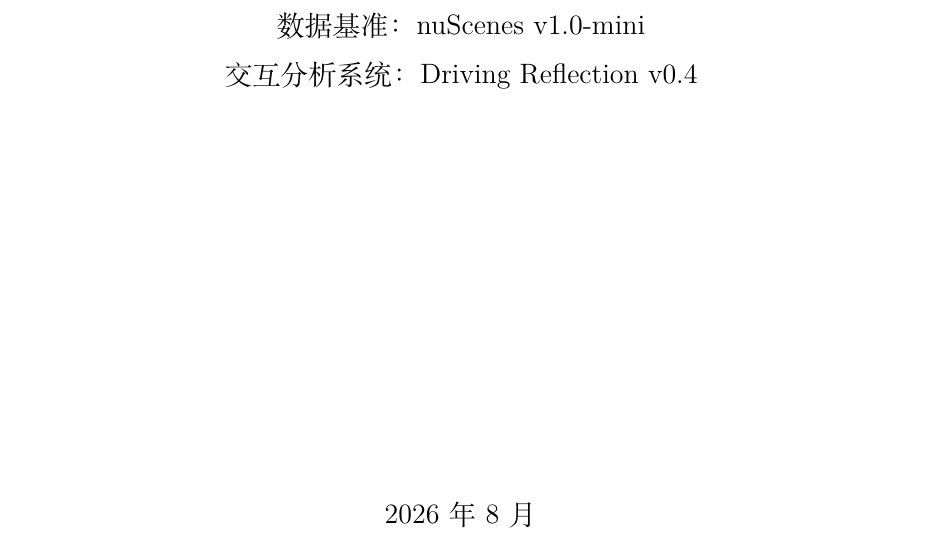
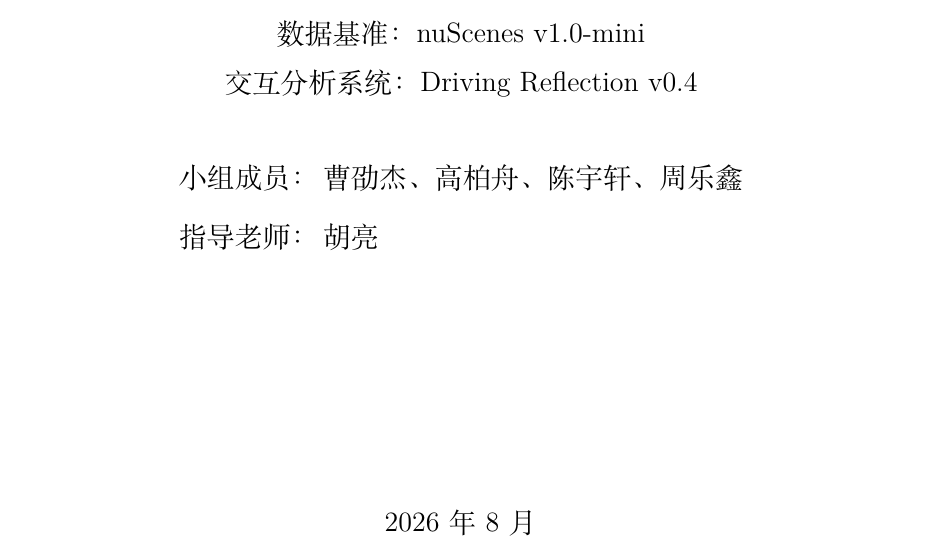
Before and after one commit to csj-TJ/AutoDriving-VLA-Self-evolving, a LaTeX document (report/自动驾驶VLA自进化研究报告.tex): part of page 1 of 32, cut so that both start at the same text. Compiled offline with XeLaTeX.

Commit message:
docs: add team and advisor to report cover

```diff
--- a/report/自动驾驶VLA自进化研究报告.tex
+++ b/report/自动驾驶VLA自进化研究报告.tex
@@ -53,6 +53,12 @@
   {\zihao{4}基座模型：OpenDriveVLA-0.5B\par}
   {\zihao{4}数据基准：nuScenes v1.0-mini\par}
   {\zihao{4}交互分析系统：Driving Reflection v0.4\par}
+  \vspace{0.8cm}
+  {\zihao{4}
+  \begin{tabular}{rl}
+    小组成员： & 曹劭杰、高柏舟、陈宇轩、周乐鑫 \\[0.25em]
+    指导老师： & 胡亮
+  \end{tabular}\par}
   \vfill
   {\zihao{4}2026 年 8 月\par}
 \end{titlepage}
```
Also changed, not shown: report/自动驾驶VLA自进化研究报告_最新版.pdf.
